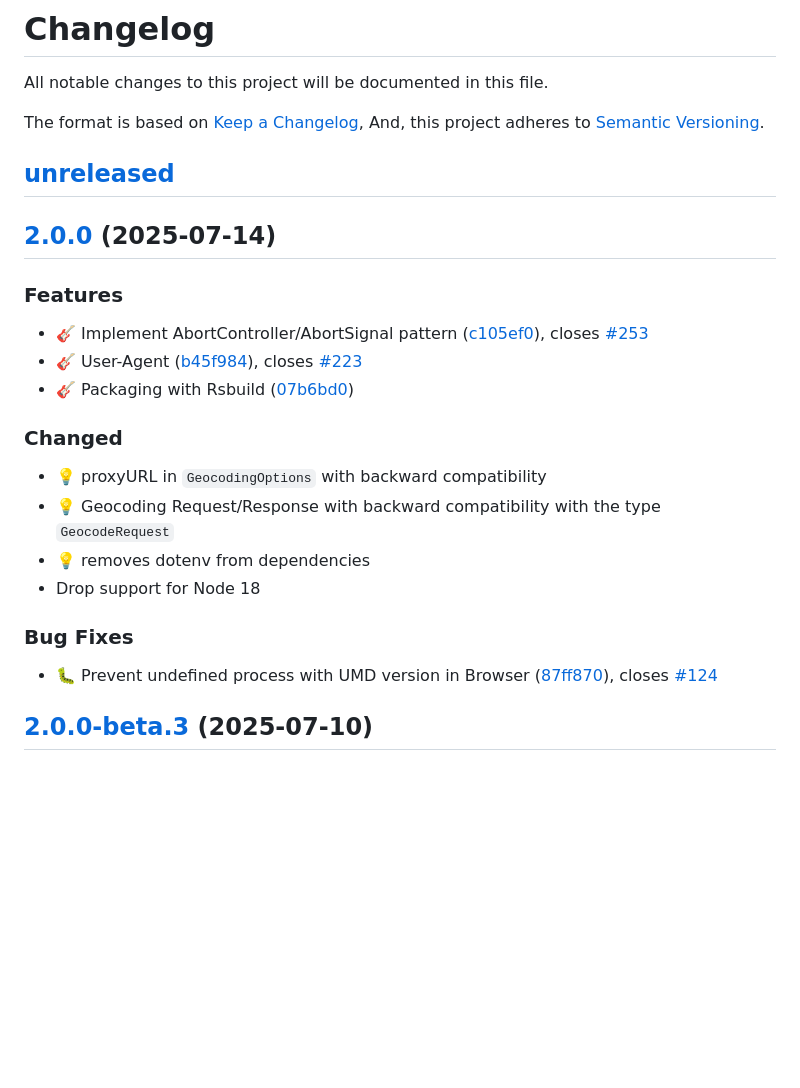
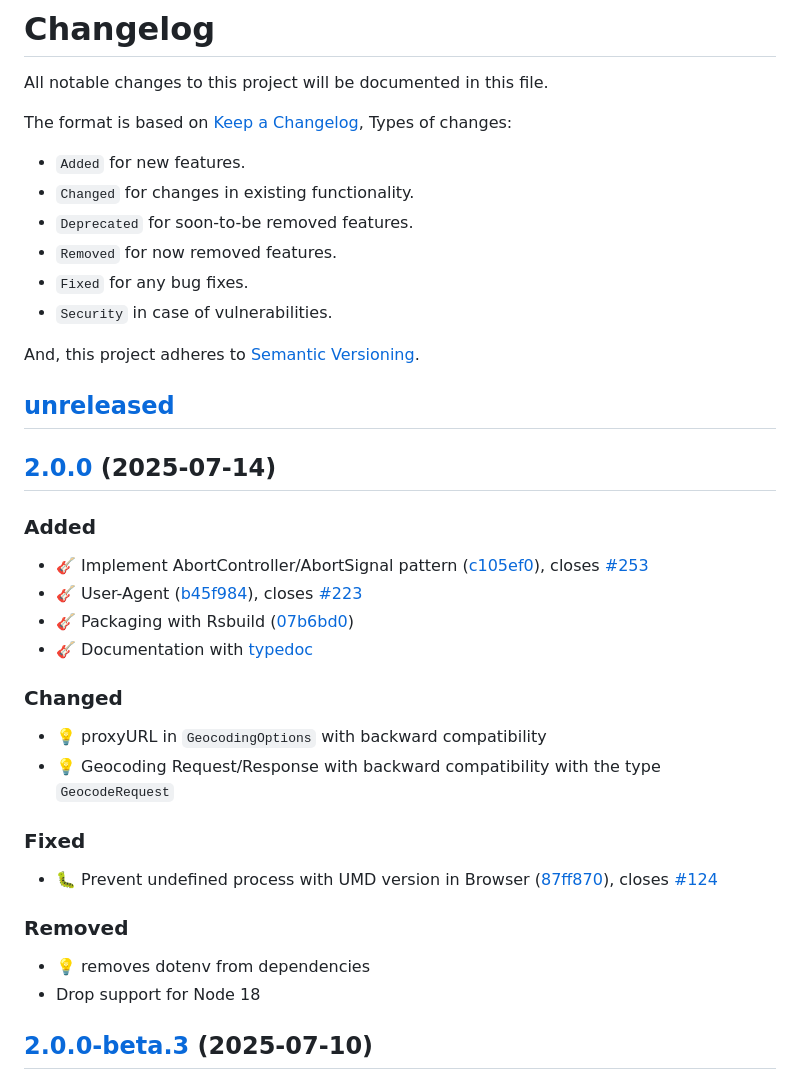
Before and after one commit to tsamaya/opencage-api-client, a Markdown page: CHANGELOG.md, the part around one of its changes. Rendered like a GitHub page; blank space fills up the shorter version.

```diff
--- a/CHANGELOG.md
+++ b/CHANGELOG.md
@@ -2,29 +2,41 @@
 
 All notable changes to this project will be documented in this file.
 
-The format is based on [Keep a Changelog](https://keepachangelog.com/en/1.1.0/),
+The format is based on [Keep a Changelog](https://keepachangelog.com/en/1.1.0/), Types of changes:
+
+- `Added` for new features.
+- `Changed` for changes in existing functionality.
+- `Deprecated` for soon-to-be removed features.
+- `Removed` for now removed features.
+- `Fixed` for any bug fixes.
+- `Security` in case of vulnerabilities.
+
 And, this project adheres to [Semantic Versioning](https://semver.org/spec/v2.0.0.html).
 
 ## [unreleased]
 
 ## [2.0.0] (2025-07-14)
 
-### Features
+### Added
 
 - 🎸 Implement AbortController/AbortSignal pattern ([c105ef0](https://github.com/tsamaya/opencage-api-client/commit/c105ef06b49c3817e8e540103ad558fc6e7a88c4)), closes [#253](https://github.com/tsamaya/opencage-api-client/issues/253)
 - 🎸 User-Agent ([b45f984](https://github.com/tsamaya/opencage-api-client/commit/b45f98401a86824aaa57aad3959736ac351359f6)), closes [#223](https://github.com/tsamaya/opencage-api-client/issues/223)
 - 🎸 Packaging with Rsbuild ([07b6bd0](https://github.com/tsamaya/opencage-api-client/commit/07b6bd03b3f0f9f484c7b0a60dac7a28fbdabbf6))
+- 🎸 Documentation with [typedoc](https://typedoc.org/)
 
 ### Changed
 
 - 💡 proxyURL in `GeocodingOptions` with backward compatibility
 - 💡 Geocoding Request/Response with backward compatibility with the type `GeocodeRequest`
+
+### Fixed
+
+- 🐛 Prevent undefined process with UMD version in Browser ([87ff870](https://github.com/tsamaya/opencage-api-client/commit/87ff87094dfe9a3c05dfd5fbad186364c0fc8500)), closes [#124](https://github.com/tsamaya/opencage-api-client/issues/124)
+
+### Removed
+
 - 💡 removes dotenv from dependencies
 - Drop support for Node 18
-
-### Bug Fixes
-
-- 🐛 Prevent undefined process with UMD version in Browser ([87ff870](https://github.com/tsamaya/opencage-api-client/commit/87ff87094dfe9a3c05dfd5fbad186364c0fc8500)), closes [#124](https://github.com/tsamaya/opencage-api-client/issues/124)
 
 ## [2.0.0-beta.3] (2025-07-10)
 
```
Also changed, not shown: other parts of CHANGELOG.md (+29 -29 lines).
